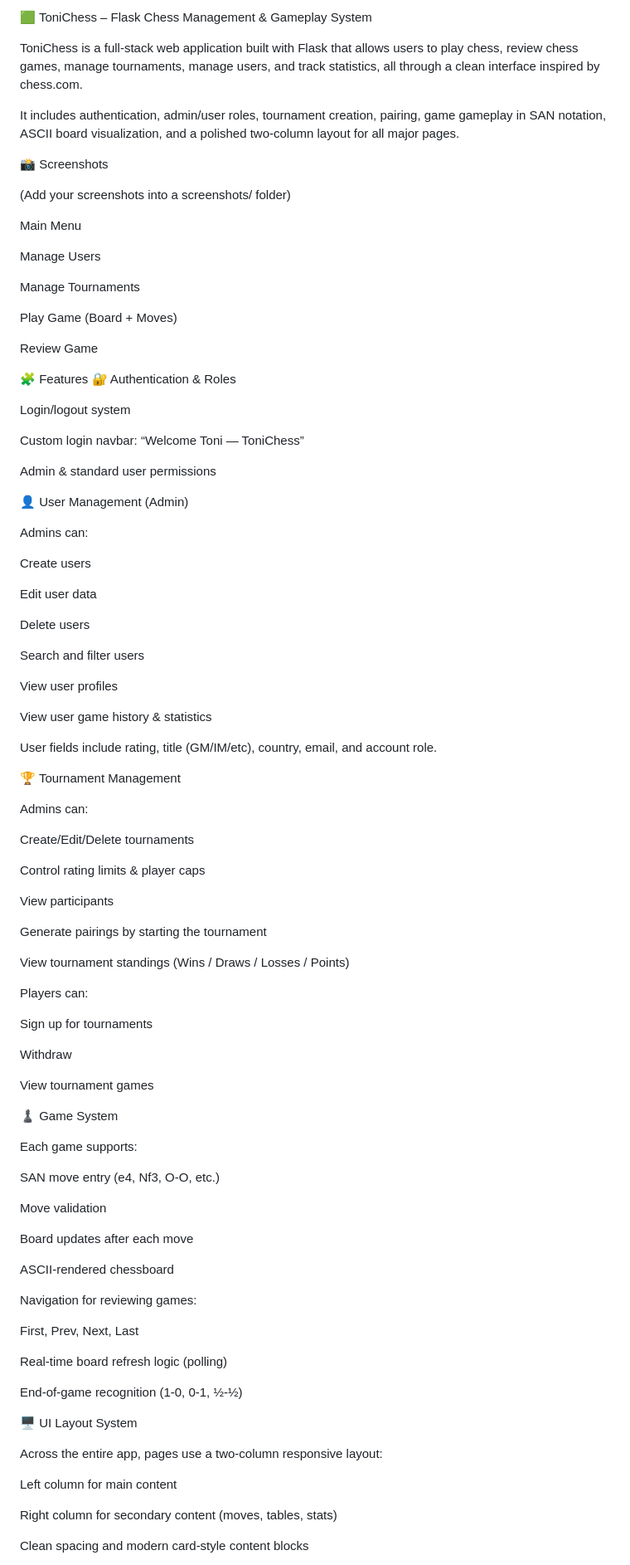
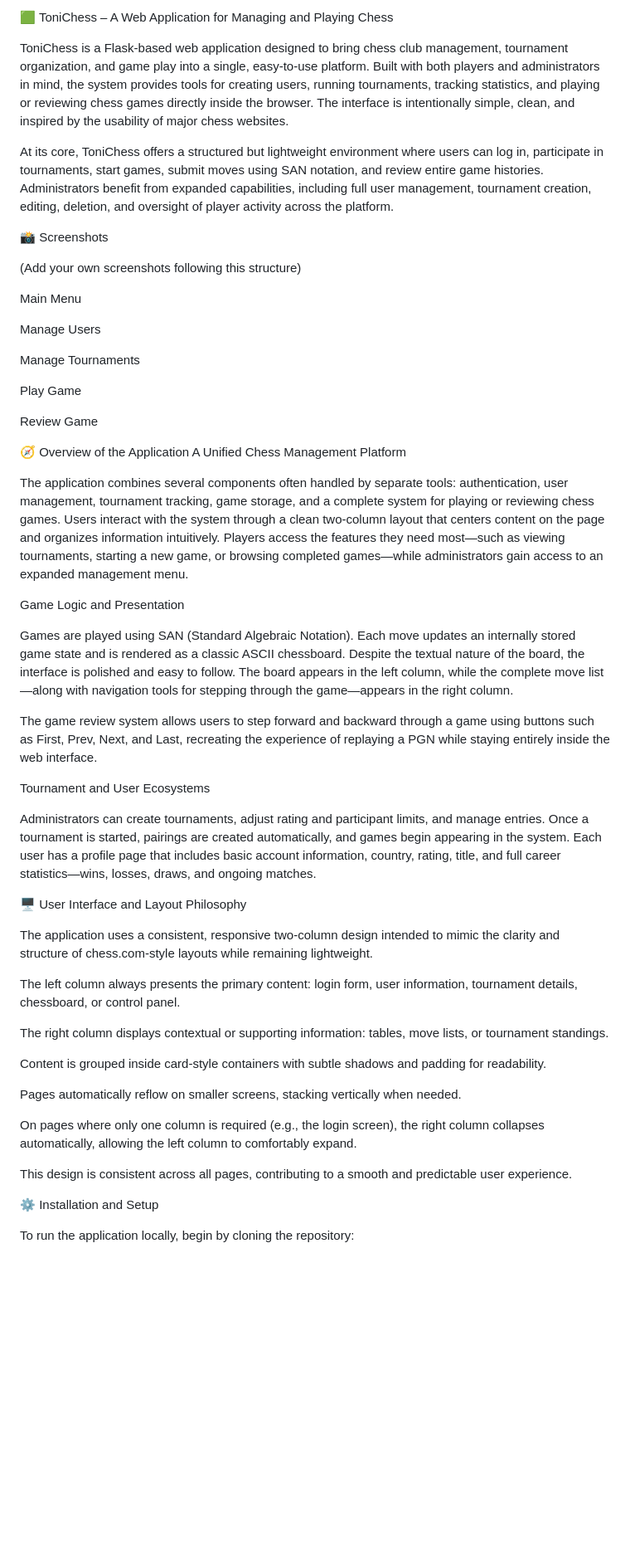
Before and after one commit to BROJ3/Chess_App_Flask, a Markdown page: README.md, the part around one of its changes. Shown at 83% size. Rendered like a GitHub page; blank space fills up the shorter version.

```diff
--- a/README.md
+++ b/README.md
@@ -1,99 +1,60 @@
-🟩 ToniChess – Flask Chess Management & Gameplay System
+🟩 ToniChess – A Web Application for Managing and Playing Chess
 
-ToniChess is a full-stack web application built with Flask that allows users to play chess, review chess games, manage tournaments, manage users, and track statistics, all through a clean interface inspired by chess.com.
+ToniChess is a Flask-based web application designed to bring chess club management, tournament organization, and game play into a single, easy-to-use platform. Built with both players and administrators in mind, the system provides tools for creating users, running tournaments, tracking statistics, and playing or reviewing chess games directly inside the browser. The interface is intentionally simple, clean, and inspired by the usability of major chess websites.
 
-It includes authentication, admin/user roles, tournament creation, pairing, game gameplay in SAN notation, ASCII board visualization, and a polished two-column layout for all major pages.
+At its core, ToniChess offers a structured but lightweight environment where users can log in, participate in tournaments, start games, submit moves using SAN notation, and review entire game histories. Administrators benefit from expanded capabilities, including full user management, tournament creation, editing, deletion, and oversight of player activity across the platform.
 
 📸 Screenshots
 
-(Add your screenshots into a screenshots/ folder)
+(Add your own screenshots following this structure)
 
 Main Menu
 
+
 Manage Users
+
 
 Manage Tournaments
 
-Play Game (Board + Moves)
+
+Play Game
+
 
 Review Game
 
-🧩 Features
-🔐 Authentication & Roles
 
-Login/logout system
+🧭 Overview of the Application
+A Unified Chess Management Platform
 
-Custom login navbar: “Welcome Toni — ToniChess”
+The application combines several components often handled by separate tools: authentication, user management, tournament tracking, game storage, and a complete system for playing or reviewing chess games. Users interact with the system through a clean two-column layout that centers content on the page and organizes information intuitively. Players access the features they need most—such as viewing tournaments, starting a new game, or browsing completed games—while administrators gain access to an expanded management menu.
 
-Admin & standard user permissions
+Game Logic and Presentation
 
-👤 User Management (Admin)
+Games are played using SAN (Standard Algebraic Notation). Each move updates an internally stored game state and is rendered as a classic ASCII chessboard. Despite the textual nature of the board, the interface is polished and easy to follow. The board appears in the left column, while the complete move list—along with navigation tools for stepping through the game—appears in the right column.
 
-Admins can:
+The game review system allows users to step forward and backward through a game using buttons such as First, Prev, Next, and Last, recreating the experience of replaying a PGN while staying entirely inside the web interface.
 
-Create users
+Tournament and User Ecosystems
 
-Edit user data
+Administrators can create tournaments, adjust rating and participant limits, and manage entries. Once a tournament is started, pairings are created automatically, and games begin appearing in the system. Each user has a profile page that includes basic account information, country, rating, title, and full career statistics—wins, losses, draws, and ongoing matches.
 
-Delete users
+🖥️ User Interface and Layout Philosophy
 
-Search and filter users
+The application uses a consistent, responsive two-column design intended to mimic the clarity and structure of chess.com-style layouts while remaining lightweight.
 
-View user profiles
+The left column always presents the primary content: login form, user information, tournament details, chessboard, or control panel.
 
-View user game history & statistics
+The right column displays contextual or supporting information: tables, move lists, or tournament standings.
 
-User fields include rating, title (GM/IM/etc), country, email, and account role.
+Content is grouped inside card-style containers with subtle shadows and padding for readability.
 
-🏆 Tournament Management
+Pages automatically reflow on smaller screens, stacking vertically when needed.
 
-Admins can:
+On pages where only one column is required (e.g., the login screen), the right column collapses automatically, allowing the left column to comfortably expand.
 
-Create/Edit/Delete tournaments
+This design is consistent across all pages, contributing to a smooth and predictable user experience.
 
-Control rating limits & player caps
+⚙️ Installation and Setup
 
-View participants
+To run the application locally, begin by cloning the repository:
 
-Generate pairings by starting the tournament
-
-View tournament standings (Wins / Draws / Losses / Points)
-
-Players can:
-
-Sign up for tournaments
-
-Withdraw
-
-View tournament games
-
-♟ Game System
-
-Each game supports:
-
-SAN move entry (e4, Nf3, O-O, etc.)
-
-Move validation
-
-Board updates after each move
-
-ASCII-rendered chessboard
-
-Navigation for reviewing games:
-
-First, Prev, Next, Last
-
-Real-time board refresh logic (polling)
-
-End-of-game recognition (1-0, 0-1, ½-½)
-
-🖥 UI Layout System
-
-Across the entire app, pages use a two-column responsive layout:
-
-Left column for main content
-
-Right column for secondary content (moves, tables, stats)
-
-Clean spacing and modern card-style content blocks
-
```
Also changed, not shown: other parts of README.md (+46 -98 lines).
